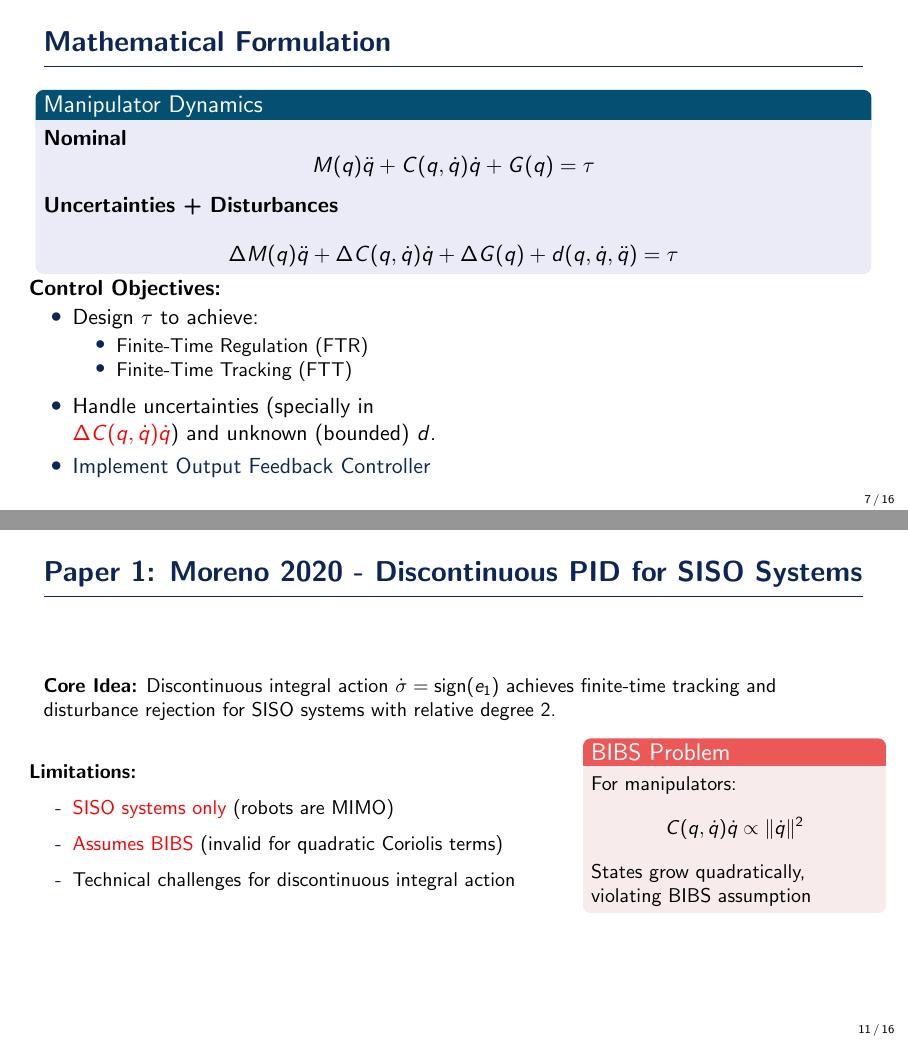
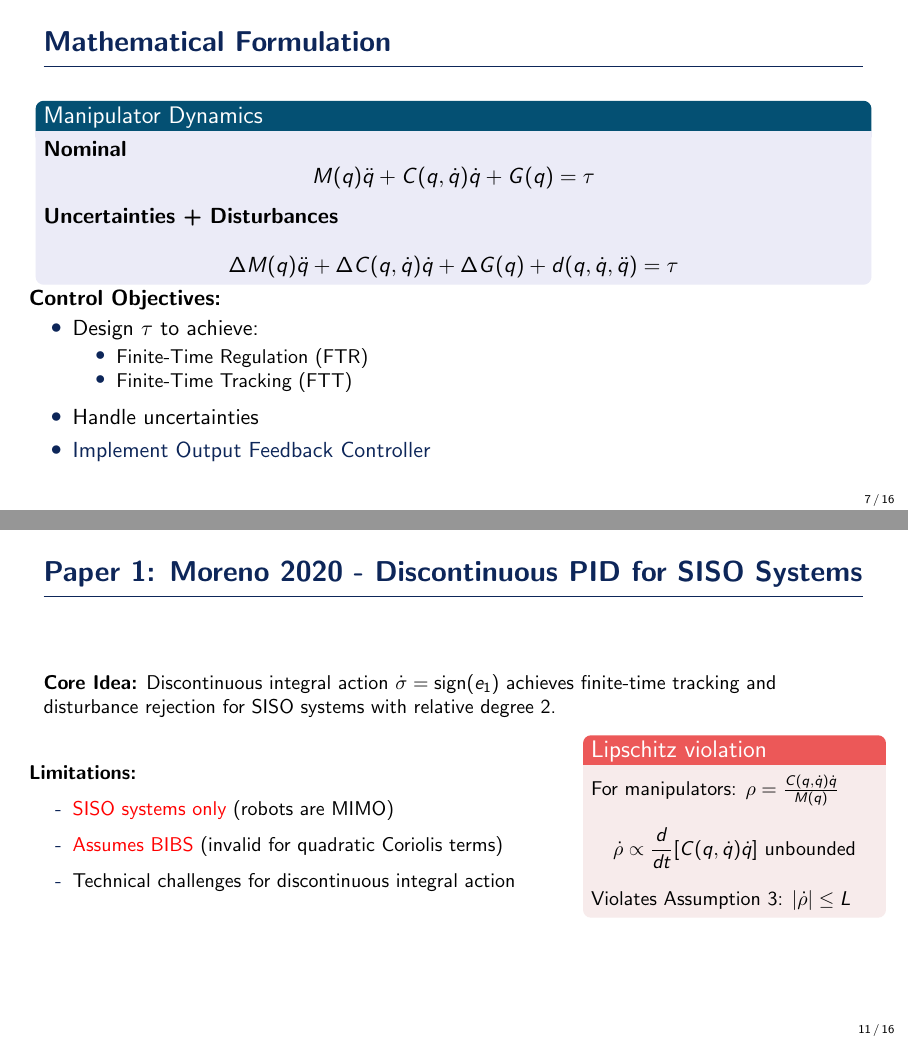
Before and after one commit to aleonsa/tesis_maestria, LaTeX slides (presentation/beamer.tex, which reads presentation/sections/03_ProblemStatement.tex, presentation/sections/04_LiteratureReview.tex): pages 9 and 18 of 29, joined at a grey line. Compiled offline with pdfLaTeX.

Commit message:
22-aug presentation

```diff
--- a/presentation/sections/03_ProblemStatement.tex
+++ b/presentation/sections/03_ProblemStatement.tex
@@ -21,7 +21,7 @@
             \item Finite-Time Regulation (FTR)
             \item Finite-Time Tracking (FTT)
           \end{itemize}
-        \item<2-| structure@2> Handle uncertainties (specially in \textcolor{red}{$\Delta C(q,\dot{q}) \dot{q}$}) and unknown (bounded) $d$.
+        \item<2-| structure@2> Handle uncertainties
         \item<3-| structure@3> Implement Output Feedback Controller
       \end{itemize}
     \end{column}
--- a/presentation/sections/04_LiteratureReview.tex
+++ b/presentation/sections/04_LiteratureReview.tex
@@ -118,10 +118,10 @@
       }
 
       \only<3>{
-        \begin{alertblock}{BIBS Problem}
-          For manipulators:
-          $$C(q,\dot{q})\dot{q} \propto \|\dot{q}\|^2$$
-          States grow quadratically, violating BIBS assumption
+        \begin{alertblock}{Lipschitz violation}
+          For manipulators: $\rho = \frac{C(q,\dot{q})\dot{q}}{M(q)}$
+          $$\dot{\rho} \propto \frac{d}{dt}[C(q,\dot{q})\dot{q}] \text{ unbounded}$$
+          Violates Assumption 3: $|\dot{\rho}| \leq L$
         \end{alertblock}
       }
 
```
Also changed, not shown: presentation/sections/04_LiteratureReview.tex (2 more changed lines).
